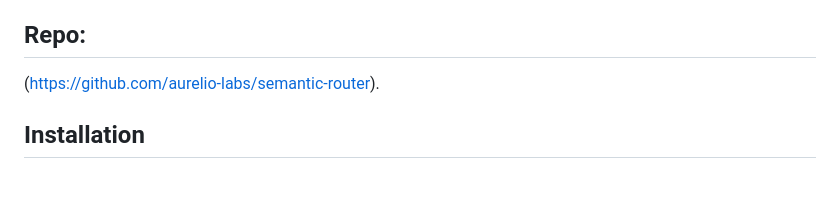
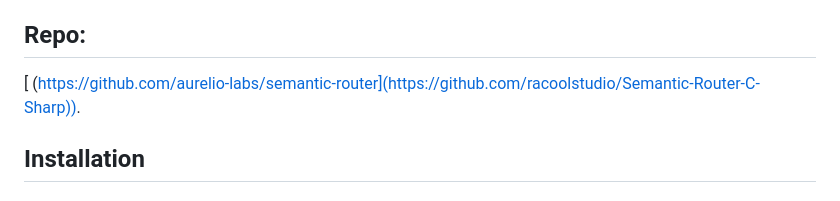
Before and after one commit to racoolstudio/Semantic-Router-C-Sharp, a Markdown page: README.md, the part around the change. GitHub-like rendering.

```diff
--- a/README.md
+++ b/README.md
@@ -15,7 +15,8 @@ The Semantic Router makes routing decisions based on the **semantic content** of
 - C#-optimized implementation for routing natural language queries.
 - Easily integrates with existing C# systems.
 ## Repo:
- (https://github.com/aurelio-labs/semantic-router).
+[ ([https://github.com/aurelio-labs/semantic-router](https://github.com/racoolstudio/Semantic-Router-C-Sharp)).
+](https://github.com/racoolstudio/Semantic-Router-C-Sharp)
 ## Installation
 
 ### Manual Installation
```
